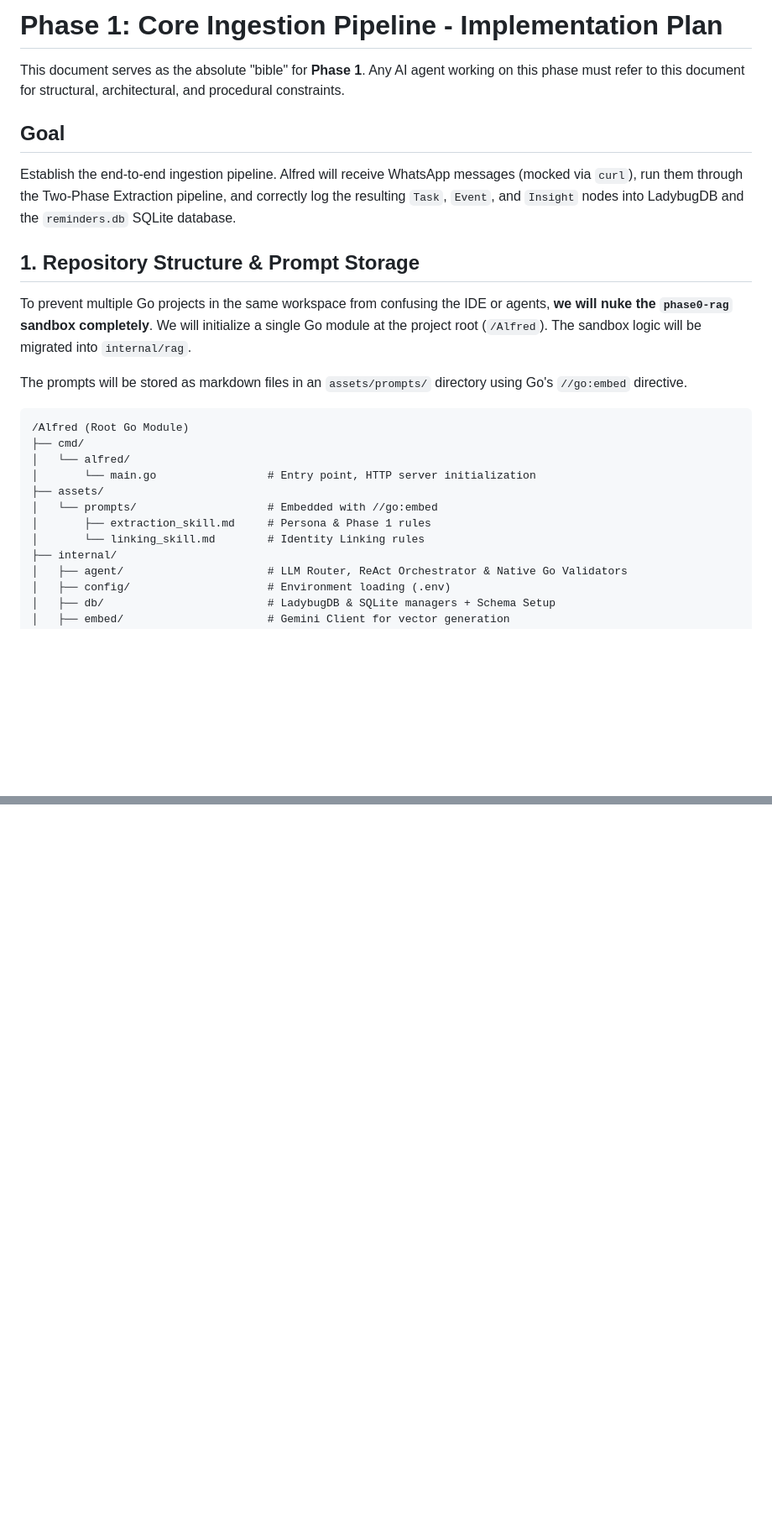
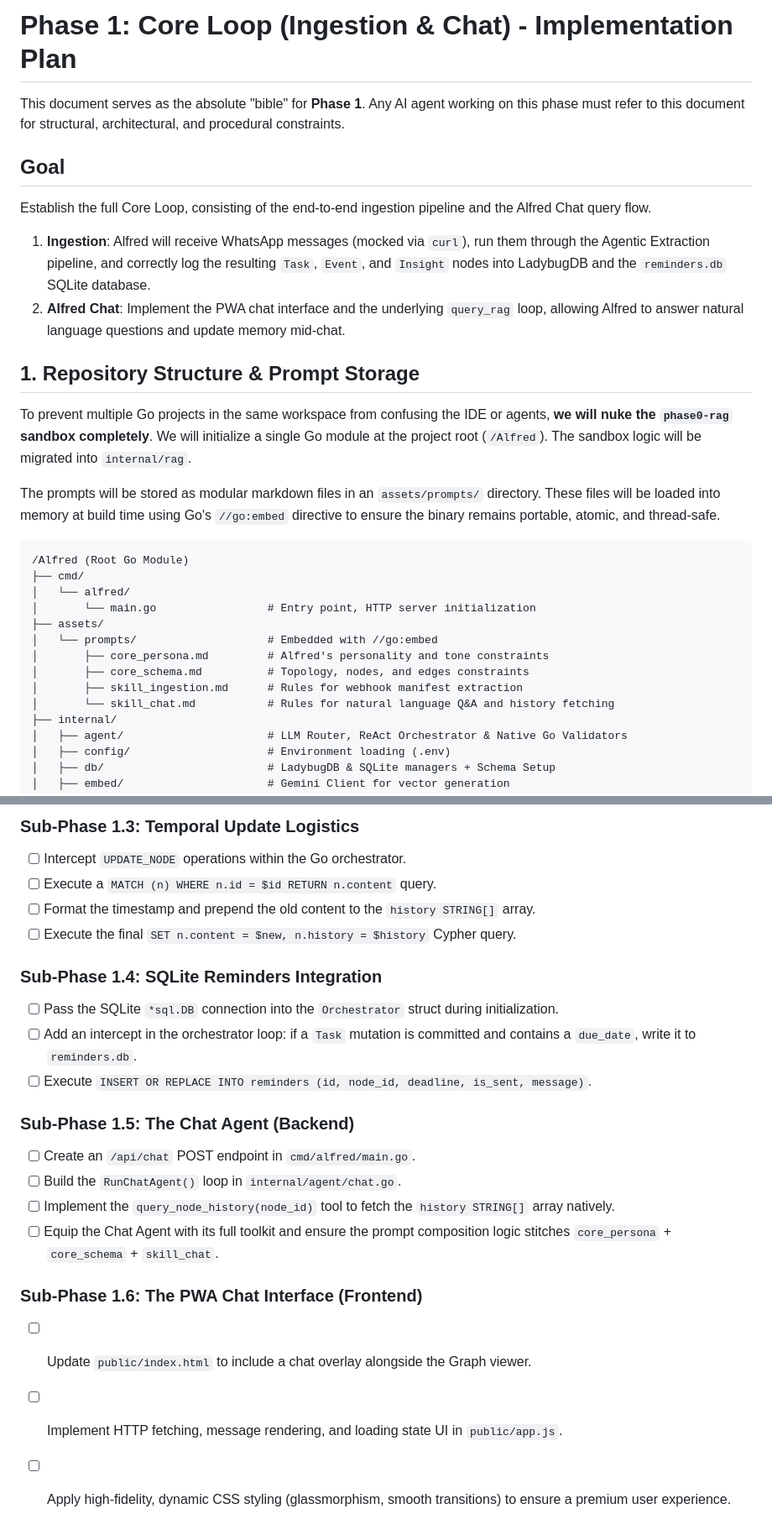
Before and after one commit to gimigkk/Alfred-Memory, a Markdown page: Phase_1_Plan.md, 2 parts joined by grey strips. Shown at 84% size. GitHub-like rendering; blank space fills up the shorter version.

````diff
--- a/Phase_1_Plan.md
+++ b/Phase_1_Plan.md
@@ -1,14 +1,16 @@
-# Phase 1: Core Ingestion Pipeline - Implementation Plan
+# Phase 1: Core Loop (Ingestion & Chat) - Implementation Plan
 
 This document serves as the absolute "bible" for **Phase 1**. Any AI agent working on this phase must refer to this document for structural, architectural, and procedural constraints.
 
 ## Goal
-Establish the end-to-end ingestion pipeline. Alfred will receive WhatsApp messages (mocked via `curl`), run them through the Two-Phase Extraction pipeline, and correctly log the resulting `Task`, `Event`, and `Insight` nodes into LadybugDB and the `reminders.db` SQLite database.
+Establish the full Core Loop, consisting of the end-to-end ingestion pipeline and the Alfred Chat query flow.
+1. **Ingestion**: Alfred will receive WhatsApp messages (mocked via `curl`), run them through the Agentic Extraction pipeline, and correctly log the resulting `Task`, `Event`, and `Insight` nodes into LadybugDB and the `reminders.db` SQLite database.
+2. **Alfred Chat**: Implement the PWA chat interface and the underlying `query_rag` loop, allowing Alfred to answer natural language questions and update memory mid-chat.
 
 ## 1. Repository Structure & Prompt Storage
 To prevent multiple Go projects in the same workspace from confusing the IDE or agents, **we will nuke the `phase0-rag` sandbox completely**. We will initialize a single Go module at the project root (`/Alfred`). The sandbox logic will be migrated into `internal/rag`.
 
-The prompts will be stored as markdown files in an `assets/prompts/` directory using Go's `//go:embed` directive.
+The prompts will be stored as modular markdown files in an `assets/prompts/` directory. These files will be loaded into memory at build time using Go's `//go:embed` directive to ensure the binary remains portable, atomic, and thread-safe.
 
 ```text
 /Alfred (Root Go Module)
@@ -17,8 +19,10 @@ The prompts will be stored as markdown files in an `assets/prompts/` directory u
 │       └── main.go                 # Entry point, HTTP server initialization
 ├── assets/
 │   └── prompts/                    # Embedded with //go:embed
-│       ├── extraction_skill.md     # Persona & Phase 1 rules
-│       └── linking_skill.md        # Identity Linking rules
+│       ├── core_persona.md         # Alfred's personality and tone constraints
+│       ├── core_schema.md          # Topology, nodes, and edges constraints
+│       ├── skill_ingestion.md      # Rules for webhook manifest extraction
+│       └── skill_chat.md           # Rules for natural language Q&A and history fetching
 ├── internal/
 │   ├── agent/                      # LLM Router, ReAct Orchestrator & Native Go Validators
 │   ├── config/                     # Environment loading (.env)
@@ -67,0 +106,21 @@ When a mock WAHA `curl` hits `/api/webhook`:
+### Sub-Phase 1.3: Temporal Update Logistics
+- [ ] Intercept `UPDATE_NODE` operations within the Go orchestrator.
+- [ ] Execute a `MATCH (n) WHERE n.id = $id RETURN n.content` query.
+- [ ] Format the timestamp and prepend the old content to the `history STRING[]` array.
+- [ ] Execute the final `SET n.content = $new, n.history = $history` Cypher query.
+
+### Sub-Phase 1.4: SQLite Reminders Integration
+- [ ] Pass the SQLite `*sql.DB` connection into the `Orchestrator` struct during initialization.
+- [ ] Add an intercept in the orchestrator loop: if a `Task` mutation is committed and contains a `due_date`, write it to `reminders.db`.
+- [ ] Execute `INSERT OR REPLACE INTO reminders (id, node_id, deadline, is_sent, message)`.
+
+### Sub-Phase 1.5: The Chat Agent (Backend)
+- [ ] Create an `/api/chat` POST endpoint in `cmd/alfred/main.go`.
+- [ ] Build the `RunChatAgent()` loop in `internal/agent/chat.go`.
+- [ ] Implement the `query_node_history(node_id)` tool to fetch the `history STRING[]` array natively.
+- [ ] Equip the Chat Agent with its full toolkit and ensure the prompt composition logic stitches `core_persona` + `core_schema` + `skill_chat`.
+
+### Sub-Phase 1.6: The PWA Chat Interface (Frontend)
+- [ ] Update `public/index.html` to include a chat overlay alongside the Graph viewer.
+- [ ] Implement HTTP fetching, message rendering, and loading state UI in `public/app.js`.
+- [ ] Apply high-fidelity, dynamic CSS styling (glassmorphism, smooth transitions) to ensure a premium user experience.
````
Also changed, not shown: other parts of Phase_1_Plan.md (+37 -3 lines).
